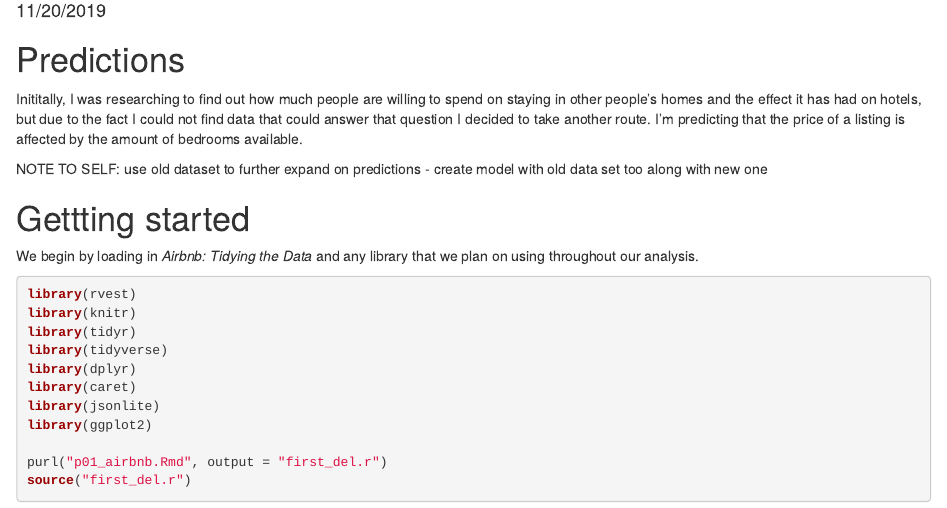
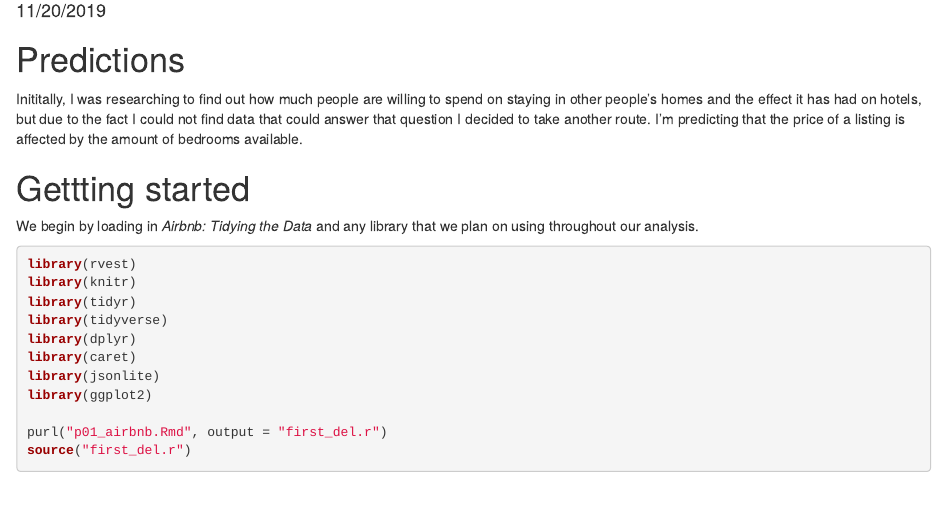
Before and after one commit to tanyabonilla/portfolio, an R Markdown document (p02_airbnb.Rmd): the page in a window 1100 px wide, from 100 px down. Rendered offline with R 4.5, knitr and Pandoc, with nearby package versions; some code elsewhere in the file could not run offline.

Commit message:
reformatting

```diff
--- a/p02_airbnb.Rmd
+++ b/p02_airbnb.Rmd
@@ -9,9 +9,6 @@ output: html_document
 
 
 Inititally, I was researching to find out how much people are willing to spend on staying in other people's homes and the effect it has had on hotels, but due to the fact I could not find data that could answer that question I decided to take another route. I'm predicting that the price of a listing is affected by the amount of bedrooms available.
-
-NOTE TO SELF: use old dataset to further expand on predictions
-  - create model with old data set too along with new one
 
 # Gettting started
 
```
